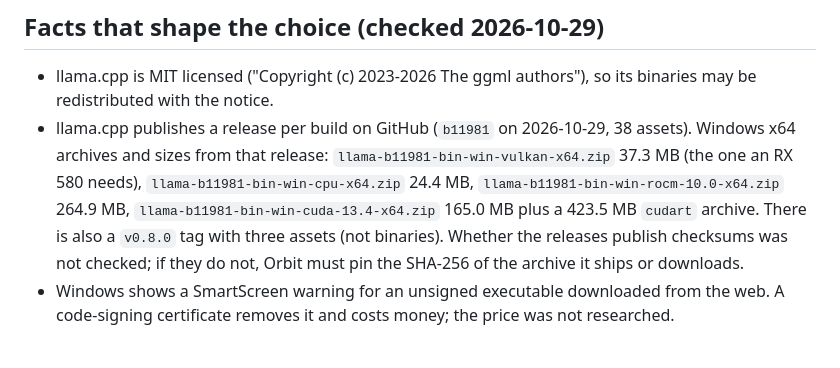
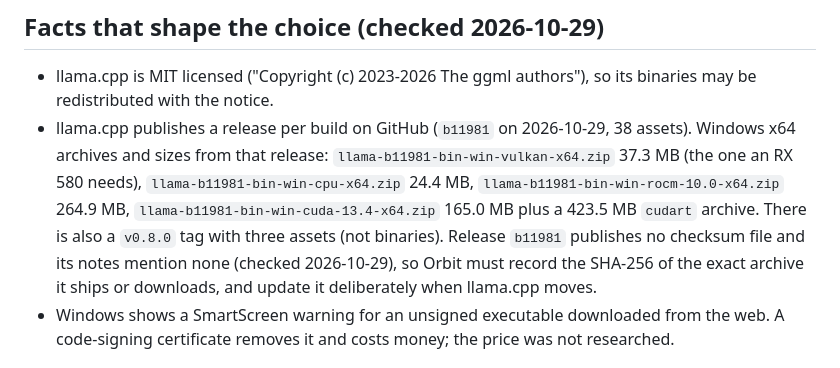
Before and after one commit to Diamond9k/orbit, a Markdown page: docs/decisions/2026-10-29-host-program-as-an-app.md, the part around the change. Rendered like a GitHub page.

Commit message:
Host-as-an-app proposal: llama.cpp releases ship no checksums, so Orbit pins its own
Co-Authored-By: Claude Fable 5.1 <noreply@anthropic.com>

```diff
--- a/docs/decisions/2026-10-29-host-program-as-an-app.md
+++ b/docs/decisions/2026-10-29-host-program-as-an-app.md
@@ -32,8 +32,9 @@ On Cooper's PC the `llama` command is version 0.7.0-dev, build 11941, a 51 MB ex
   37.3 MB (the one an RX 580 needs), `llama-b11981-bin-win-cpu-x64.zip` 24.4 MB,
   `llama-b11981-bin-win-rocm-10.0-x64.zip` 264.9 MB, `llama-b11981-bin-win-cuda-13.4-x64.zip`
   165.0 MB plus a 423.5 MB `cudart` archive. There is also a `v0.8.0` tag with three assets
-  (not binaries). Whether the releases publish checksums was not checked; if they do not, Orbit
-  must pin the SHA-256 of the archive it ships or downloads.
+  (not binaries). Release `b11981` publishes no checksum file and its notes mention none
+  (checked 2026-10-29), so Orbit must record the SHA-256 of the exact archive it ships or
+  downloads, and update it deliberately when llama.cpp moves.
 - Windows shows a SmartScreen warning for an unsigned executable downloaded from the web. A
   code-signing certificate removes it and costs money; the price was not researched.
 
```
